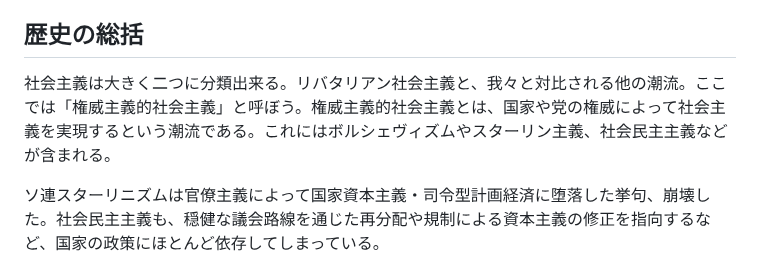
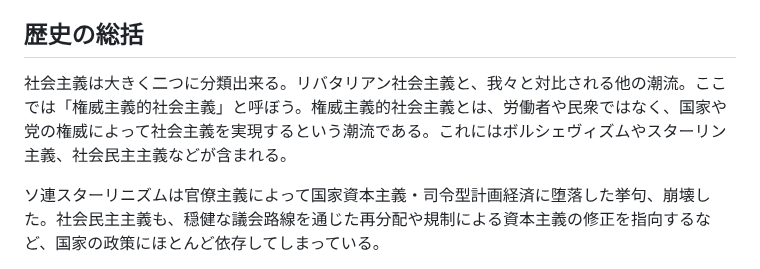
Before and after one commit to libertarian-socialist/libertarian-socialist.github.io, a Markdown page: README.md, the part around the change. GitHub-like rendering.

```diff
--- a/README.md
+++ b/README.md
@@ -8,7 +8,7 @@
 
 ## 歴史の総括
 
-社会主義は大きく二つに分類出来る。リバタリアン社会主義と、我々と対比される他の潮流。ここでは「権威主義的社会主義」と呼ぼう。権威主義的社会主義とは、国家や党の権威によって社会主義を実現するという潮流である。これにはボルシェヴィズムやスターリン主義、社会民主主義などが含まれる。
+社会主義は大きく二つに分類出来る。リバタリアン社会主義と、我々と対比される他の潮流。ここでは「権威主義的社会主義」と呼ぼう。権威主義的社会主義とは、労働者や民衆ではなく、国家や党の権威によって社会主義を実現するという潮流である。これにはボルシェヴィズムやスターリン主義、社会民主主義などが含まれる。
 
 ソ連スターリニズムは官僚主義によって国家資本主義・司令型計画経済に堕落した挙句、崩壊した。社会民主主義も、穏健な議会路線を通じた再分配や規制による資本主義の修正を指向するなど、国家の政策にほとんど依存してしまっている。
 
```
